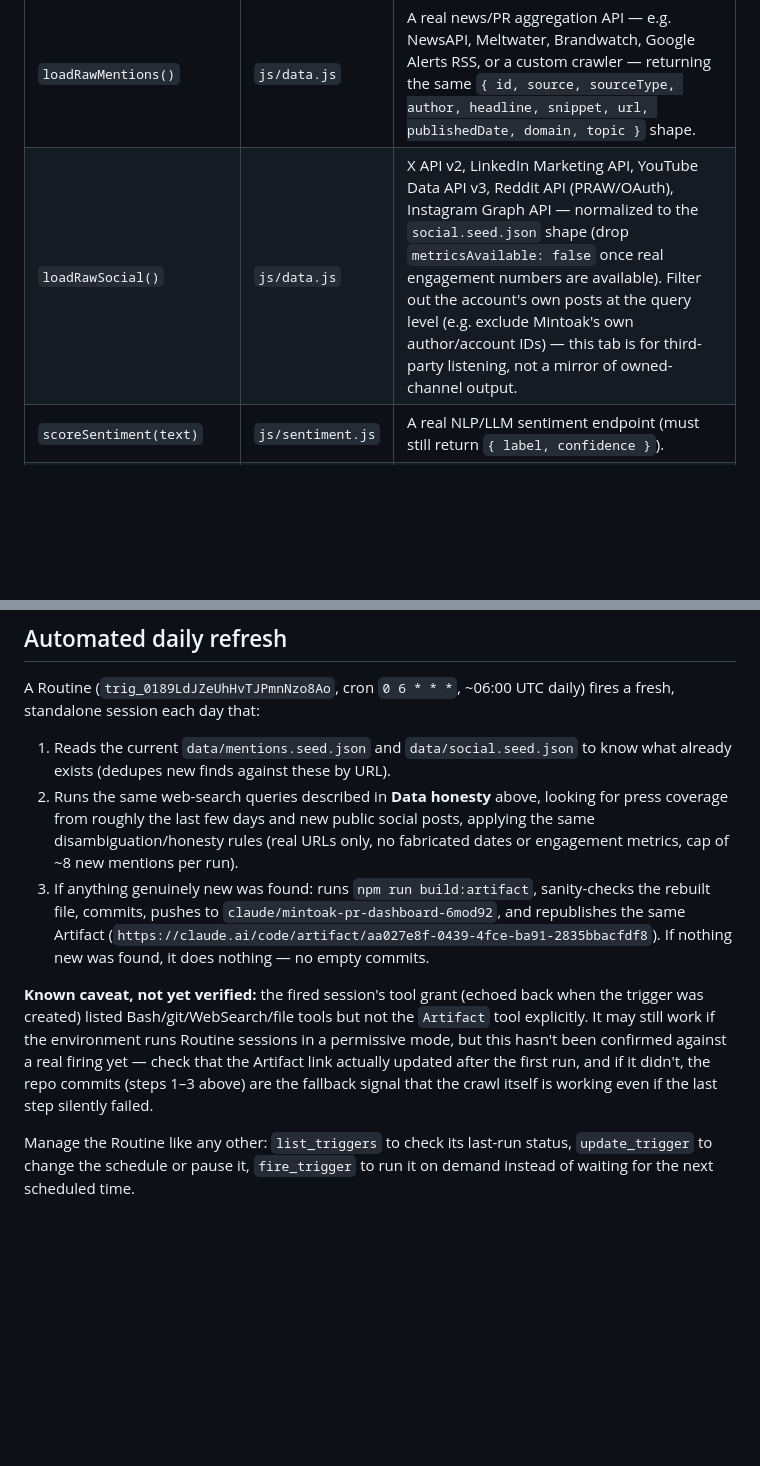
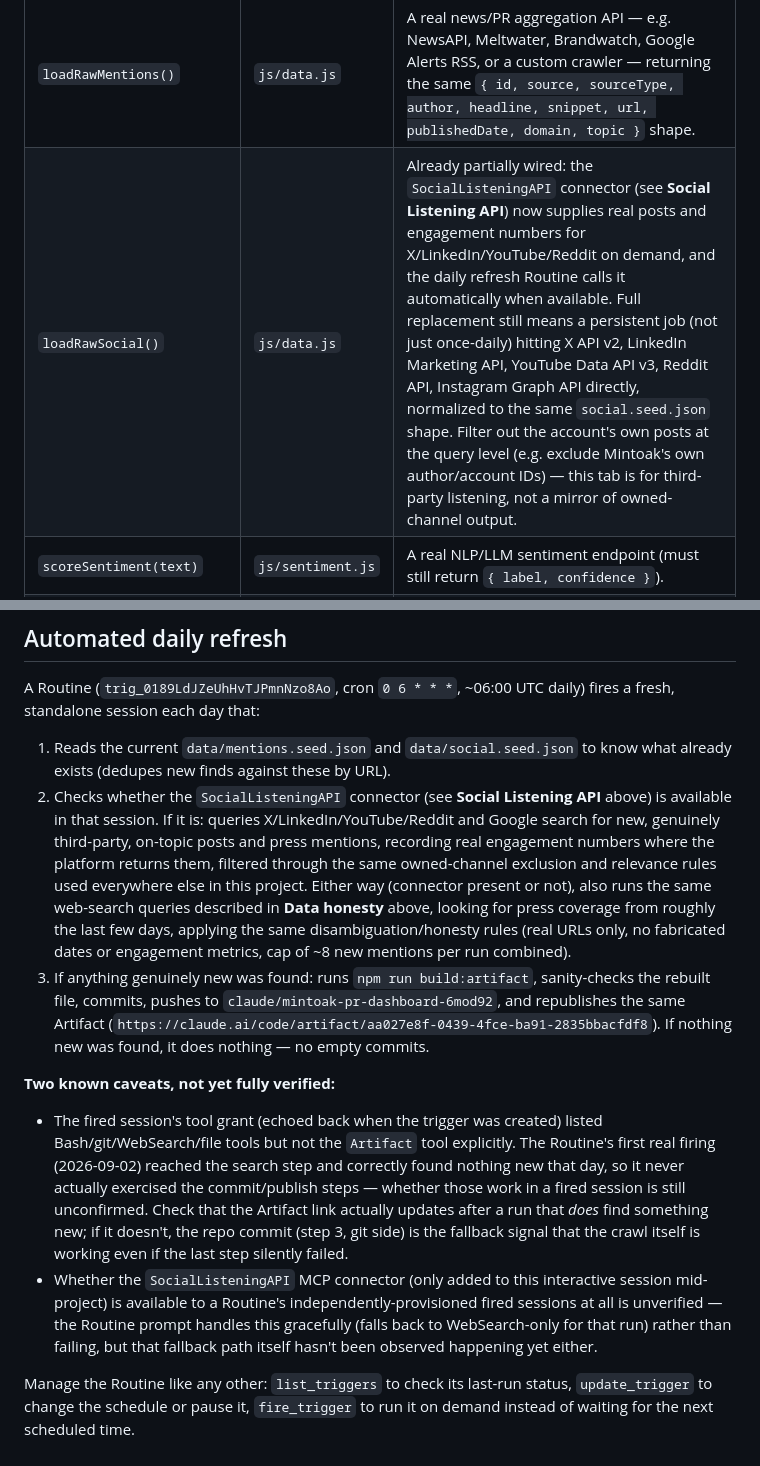
Before and after one commit to dhanshreepathrabe-sys/mintoak-pr-monitoring, a Markdown page: README.md, 2 parts joined by grey strips. Drawn GitHub-style; blank space fills up the shorter version.

Commit message:
Wire the social listening API into the daily automated refresh
Per request, the daily Routine (trig_0189LdJZeUhHvTJPmnNzo8Ao) now
regularly monitors and fetches from the SocialListeningAPI connector
instead of only running once manually:

- Each fired session checks whether the connector is available, and if
  so queries X/LinkedIn/YouTube/Reddit + Google search for new,
  genuinely third-party, on-topic content, recording real engagement
  numbers where the platform returns them.
- Falls back gracefully to WebSearch-only for that run if the connector
  isn't available in a given fired session (its availability there is
  unverified — flagged honestly in the README rather than assumed).
- Same owned-channel exclusion, relevance, and dedup rules as the rest
  of the project; same "no new content -> no empty commit" behavior.

README.md: documented this in "Automated daily refresh" (including the
two open, unverified caveats — Artifact-publish access in a fired
session, and SocialListeningAPI availability there) and updated the
"Connecting Live Data" table's loadRawSocial() row to reflect that it's
now partially wired rather than fully manual.

Co-Authored-By: Claude Sonnet 5 <noreply@anthropic.com>
Claude-Session: https://claude.ai/code/session_01TsntgHQktyAiT899qyypjP

```diff
--- a/README.md
+++ b/README.md
@@ -356,7 +356,7 @@ sources can be swapped in without touching the UI layer:
 | Interface | File | Replace with |
 |---|---|---|
 | `loadRawMentions()` | `js/data.js` | A real news/PR aggregation API — e.g. NewsAPI, Meltwater, Brandwatch, Google Alerts RSS, or a custom crawler — returning the same `{ id, source, sourceType, author, headline, snippet, url, publishedDate, domain, topic }` shape. |
-| `loadRawSocial()` | `js/data.js` | X API v2, LinkedIn Marketing API, YouTube Data API v3, Reddit API (PRAW/OAuth), Instagram Graph API — normalized to the `social.seed.json` shape (drop `metricsAvailable: false` once real engagement numbers are available). Filter out the account's own posts at the query level (e.g. exclude Mintoak's own author/account IDs) — this tab is for third-party listening, not a mirror of owned-channel output. |
+| `loadRawSocial()` | `js/data.js` | Already partially wired: the `SocialListeningAPI` connector (see **Social Listening API**) now supplies real posts and engagement numbers for X/LinkedIn/YouTube/Reddit on demand, and the daily refresh Routine calls it automatically when available. Full replacement still means a persistent job (not just once-daily) hitting X API v2, LinkedIn Marketing API, YouTube Data API v3, Reddit API, Instagram Graph API directly, normalized to the same `social.seed.json` shape. Filter out the account's own posts at the query level (e.g. exclude Mintoak's own author/account IDs) — this tab is for third-party listening, not a mirror of owned-channel output. |
 | `scoreSentiment(text)` | `js/sentiment.js` | A real NLP/LLM sentiment endpoint (must still return `{ label, confidence }`). |
 | `scripts/verify-links.mjs` | — | Already production-ready; just needs to run somewhere with outbound internet (cron/CI), on a schedule matching your refresh cadence. |
 | `SOV_COMPETITOR_BASELINE` | `js/data.js` | Replace the illustrative multiplier with a real named-competitor mention count from the same pipeline. |
@@ -406,25 +406,39 @@ daily) fires a fresh, standalone session each day that:
 
 1. Reads the current `data/mentions.seed.json` and `data/social.seed.json`
    to know what already exists (dedupes new finds against these by URL).
-2. Runs the same web-search queries described in **Data honesty** above,
-   looking for press coverage from roughly the last few days and new
-   public social posts, applying the same disambiguation/honesty rules
-   (real URLs only, no fabricated dates or engagement metrics, cap of ~8
-   new mentions per run).
+2. Checks whether the `SocialListeningAPI` connector (see **Social
+   Listening API** above) is available in that session. If it is: queries
+   X/LinkedIn/YouTube/Reddit and Google search for new, genuinely
+   third-party, on-topic posts and press mentions, recording real
+   engagement numbers where the platform returns them, filtered through
+   the same owned-channel exclusion and relevance rules used everywhere
+   else in this project. Either way (connector present or not), also runs
+   the same web-search queries described in **Data honesty** above,
+   looking for press coverage from roughly the last few days, applying
+   the same disambiguation/honesty rules (real URLs only, no fabricated
+   dates or engagement metrics, cap of ~8 new mentions per run combined).
 3. If anything genuinely new was found: runs `npm run build:artifact`,
    sanity-checks the rebuilt file, commits, pushes to
    `claude/mintoak-pr-dashboard-6mod92`, and republishes the same
    Artifact (`https://claude.ai/code/artifact/aa027e8f-0439-4fce-ba91-2835bbacfdf8`).
    If nothing new was found, it does nothing — no empty commits.
 
-**Known caveat, not yet verified:** the fired session's tool grant (echoed
-back when the trigger was created) listed Bash/git/WebSearch/file tools
-but not the `Artifact` tool explicitly. It may still work if the
-environment runs Routine sessions in a permissive mode, but this hasn't
-been confirmed against a real firing yet — check that the Artifact link
-actually updated after the first run, and if it didn't, the repo commits
-(steps 1–3 above) are the fallback signal that the crawl itself is
-working even if the last step silently failed.
+**Two known caveats, not yet fully verified:**
+- The fired session's tool grant (echoed back when the trigger was
+  created) listed Bash/git/WebSearch/file tools but not the `Artifact`
+  tool explicitly. The Routine's first real firing (2026-09-02) reached
+  the search step and correctly found nothing new that day, so it never
+  actually exercised the commit/publish steps — whether those work in a
+  fired session is still unconfirmed. Check that the Artifact link
+  actually updates after a run that *does* find something new; if it
+  doesn't, the repo commit (step 3, git side) is the fallback signal that
+  the crawl itself is working even if the last step silently failed.
+- Whether the `SocialListeningAPI` MCP connector (only added to this
+  interactive session mid-project) is available to a Routine's
+  independently-provisioned fired sessions at all is unverified — the
+  Routine prompt handles this gracefully (falls back to WebSearch-only
+  for that run) rather than failing, but that fallback path itself
+  hasn't been observed happening yet either.
 
 Manage the Routine like any other: `list_triggers` to check its last-run
 status, `update_trigger` to change the schedule or pause it, `fire_trigger`
```
